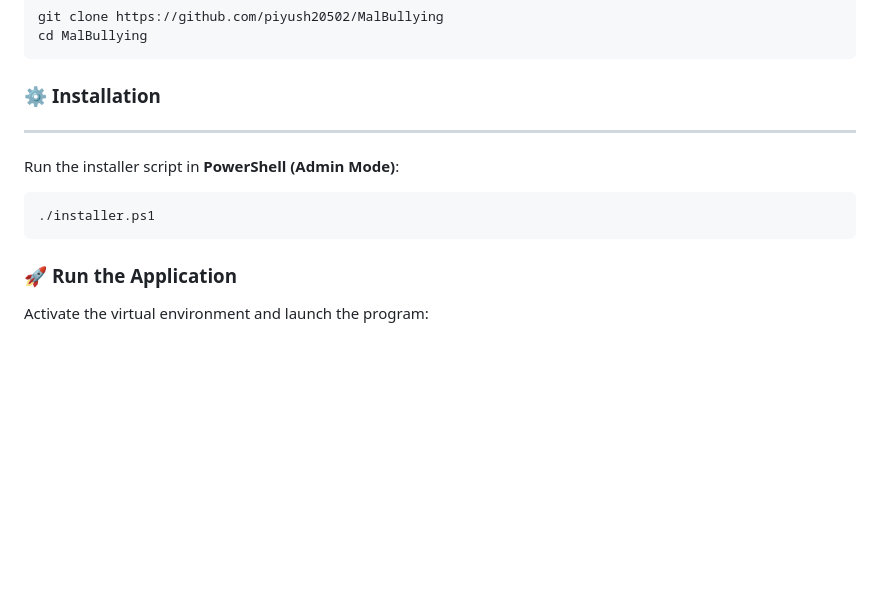
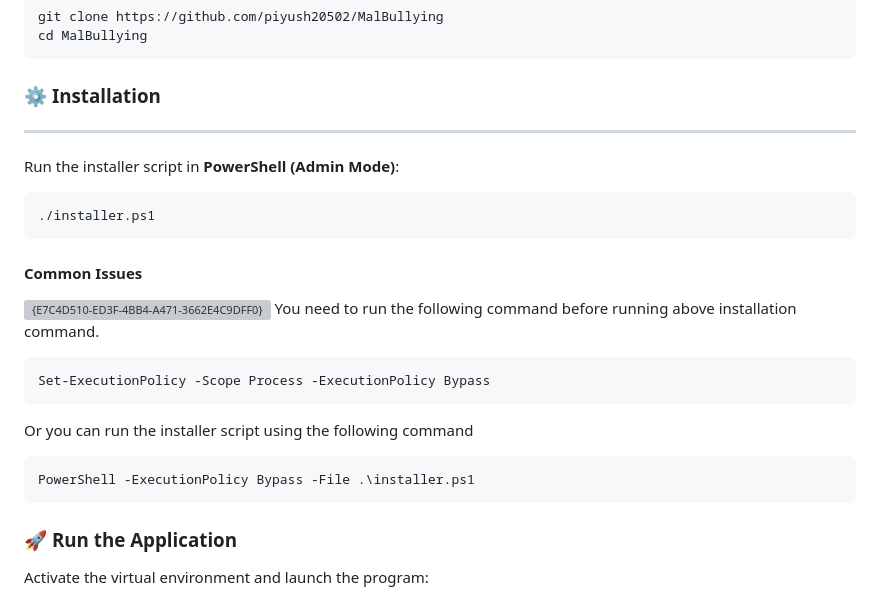
Before and after one commit to Gaurav10223/MalBullying, a Markdown page: readme.md, the part around the change. GitHub-like rendering; blank space fills up the shorter version; grey boxes are pictures that could not be loaded.

````diff
--- a/readme.md
+++ b/readme.md
@@ -27,11 +27,21 @@ cd MalBullying
 ```
 
 ### ⚙️ **Installation**
-
 ---
 Run the installer script in **PowerShell (Admin Mode)**:
 ```powershell
 ./installer.ps1
+```
+
+#### Common Issues
+![{E7C4D510-ED3F-4BB4-A471-3662E4C9DFF0}](https://github.com/user-attachments/assets/9158b0df-de0d-4c20-8ad7-89111fb7399d)
+You need to run the following command before running above installation command.
+```powershell
+Set-ExecutionPolicy -Scope Process -ExecutionPolicy Bypass
+```
+Or you can run the installer script using the following command
+```powershell
+PowerShell -ExecutionPolicy Bypass -File .\installer.ps1
 ```
 
 ### 🚀 **Run the Application**
````
